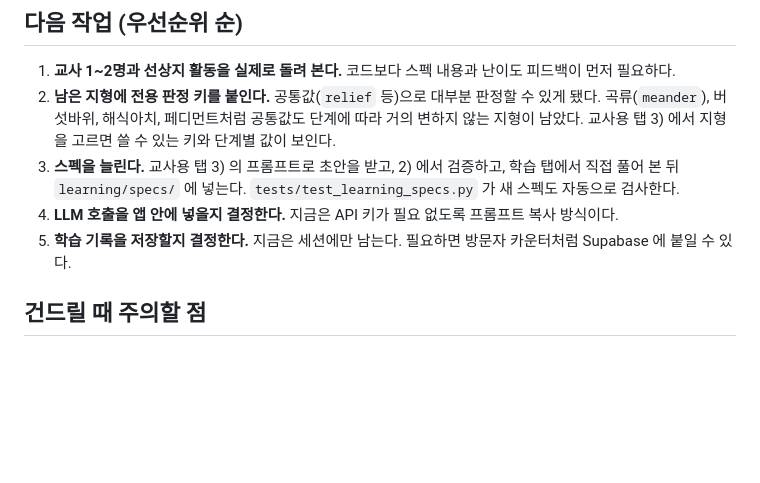
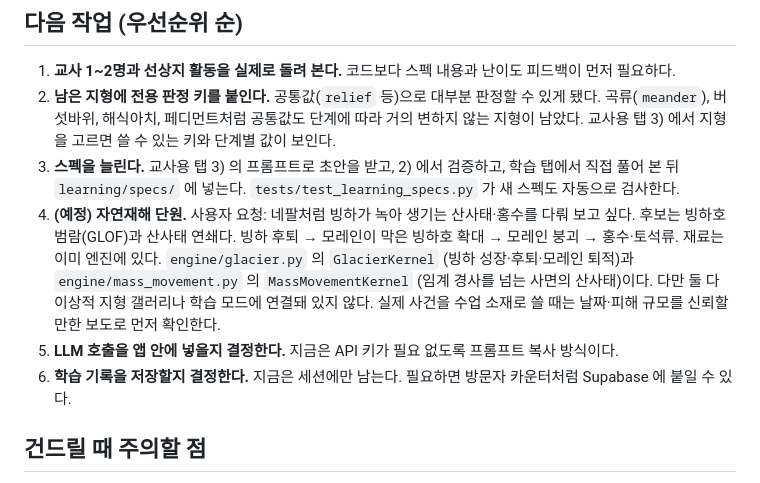
Before and after one commit to skyblue3925-svg/geo-lab, a Markdown page: learning/HANDOFF.md, the part around the change. Drawn GitHub-style; blank space fills up the shorter version.

Commit message:
docs: 인수인계 문서에 자연재해(빙하호 범람·산사태) 단원 예정 작업 추가
Co-Authored-By: Claude Opus 5.5 <noreply@anthropic.com>
Claude-Session: https://claude.ai/code/session_01D6ZCVcTw71nnjNKvTRDoWN

```diff
--- a/learning/HANDOFF.md
+++ b/learning/HANDOFF.md
@@ -49,8 +49,14 @@ streamlit run app.py                    # 사이드바 '🎓 Learn' 페이지
    교사용 탭 3) 에서 지형을 고르면 쓸 수 있는 키와 단계별 값이 보인다.
 3. **스펙을 늘린다.** 교사용 탭 3) 의 프롬프트로 초안을 받고, 2) 에서 검증하고, 학습 탭에서 직접 풀어 본 뒤 `learning/specs/` 에 넣는다.
    `tests/test_learning_specs.py` 가 새 스펙도 자동으로 검사한다.
-4. **LLM 호출을 앱 안에 넣을지 결정한다.** 지금은 API 키가 필요 없도록 프롬프트 복사 방식이다.
-5. **학습 기록을 저장할지 결정한다.** 지금은 세션에만 남는다. 필요하면 방문자 카운터처럼 Supabase 에 붙일 수 있다.
+4. **(예정) 자연재해 단원.** 사용자 요청: 네팔처럼 빙하가 녹아 생기는 산사태·홍수를 다뤄 보고 싶다.
+   후보는 빙하호 범람(GLOF)과 산사태 연쇄다. 빙하 후퇴 → 모레인이 막은 빙하호 확대 → 모레인 붕괴 → 홍수·토석류.
+   재료는 이미 엔진에 있다. `engine/glacier.py` 의 `GlacierKernel` (빙하 성장·후퇴·모레인 퇴적)과
+   `engine/mass_movement.py` 의 `MassMovementKernel` (임계 경사를 넘는 사면의 산사태)이다.
+   다만 둘 다 이상적 지형 갤러리나 학습 모드에 연결돼 있지 않다.
+   실제 사건을 수업 소재로 쓸 때는 날짜·피해 규모를 신뢰할 만한 보도로 먼저 확인한다.
+5. **LLM 호출을 앱 안에 넣을지 결정한다.** 지금은 API 키가 필요 없도록 프롬프트 복사 방식이다.
+6. **학습 기록을 저장할지 결정한다.** 지금은 세션에만 남는다. 필요하면 방문자 카운터처럼 Supabase 에 붙일 수 있다.
 
 ## 건드릴 때 주의할 점
 
```
